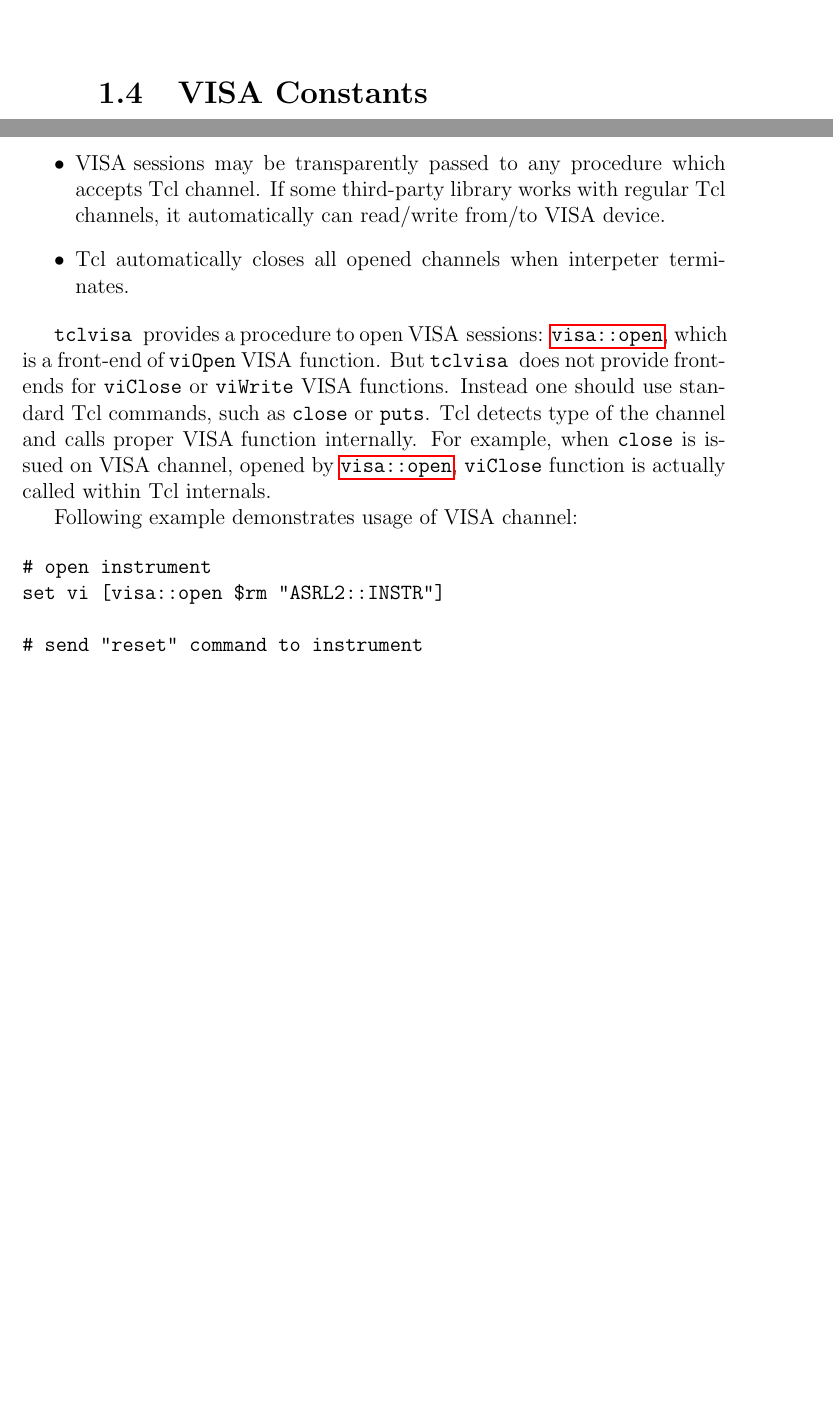
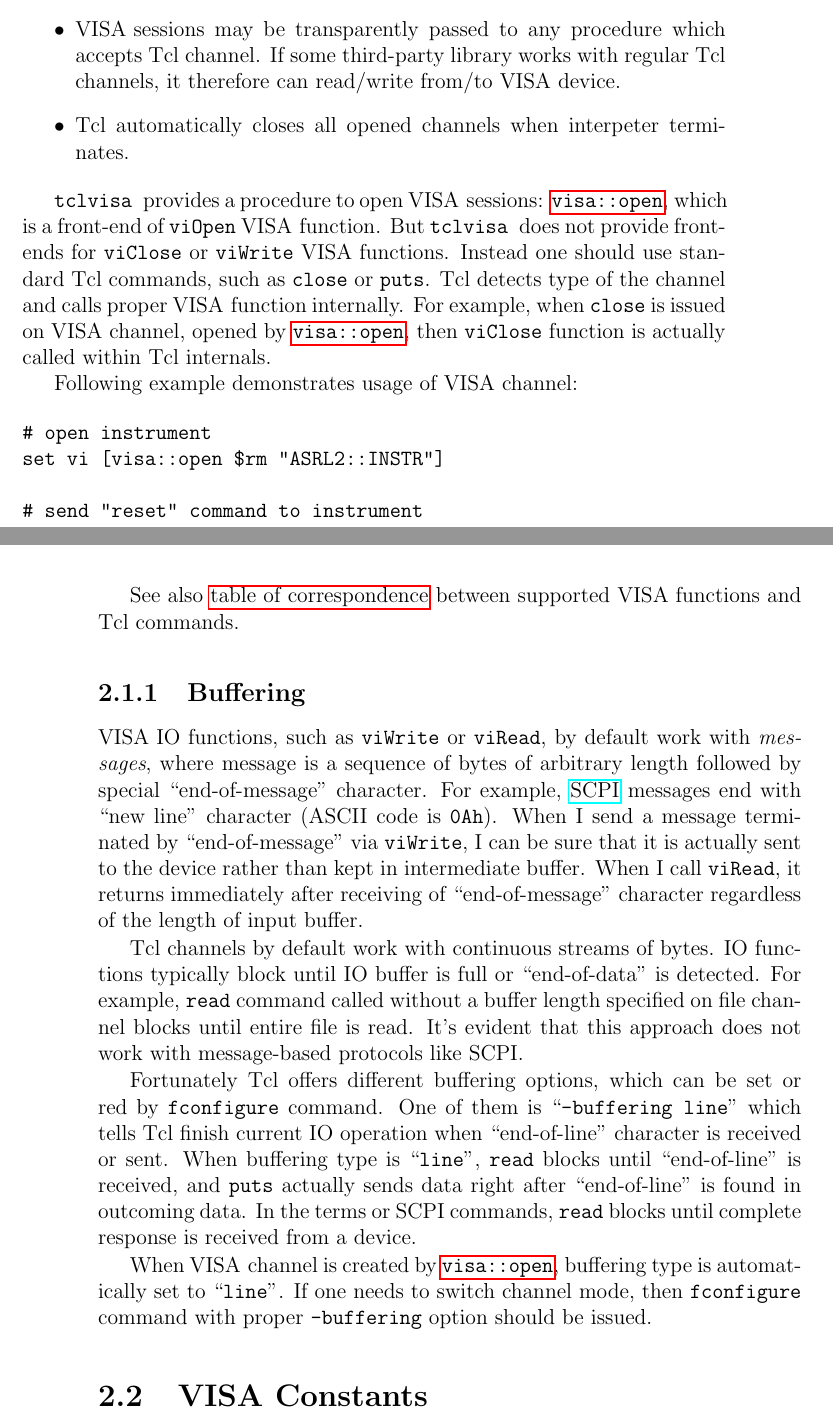
Before and after one commit to tcltk-depot/tclvisa, a LaTeX book (doc/tclvisa.tex): two parts of pages 6 and 9 of 20 before the commit and two parts of pages 7 and 8 of 20 after it, joined at a grey line, cut so that both start at the same text, the shorter picture padded with empty space. Compiled offline with pdfLaTeX.

Commit message:
modified:   doc/tclvisa.tex 	modified:   src/tclvisa/visa_channel.c

```diff
--- a/doc/tclvisa.tex
+++ b/doc/tclvisa.tex
@@ -70,3 +78,34 @@ If the library is properly installed, this command returns version of \tclvisa l
+\item \VISA sessions may be transparently passed to any procedure which accepts Tcl channel. If some third-party library works with regular Tcl channels, it therefore can read/write from/to \VISA device.
+\item Tcl automatically closes all opened channels when interpeter terminates.
+\end{itemize}
+
+\tclvisa provides a procedure to open \VISA sessions: \COMMANDREF{visa::open}, which is a front-end of \VISACOMMANDREF{viOpen} \VISA function. But \tclvisa does not provide front-ends for \VISACOMMANDREF{viClose} or \VISACOMMANDREF{viWrite} \VISA functions. Instead one should use standard Tcl commands, such as \TCLCOMMANDREF{close} or \TCLCOMMANDREF{puts}. Tcl detects type of the channel and calls proper \VISA function internally. For example, when \TCLCOMMANDREF{close} is issued on \VISA channel, opened by \COMMANDREF{visa::open}, then \VISACOMMANDREF{viClose} function is actually called within Tcl internals.
+
+Following example demonstrates usage of \VISA channel:
+
+\begin{verbatim}
+# open instrument
+set vi [visa::open $rm "ASRL2::INSTR"]
+
+# send "reset" command to instrument
+puts $vi "*RST"
+
+# close VISA session
+close $vi
+\end{verbatim}
+
+See also \hyperref[sec_correspondence]{table of correspondence} between supported \VISA functions and Tcl commands.
+
+\subsection{Buffering}
+
+\VISA IO functions, such as \VISACOMMANDREF{viWrite} or \VISACOMMANDREF{viRead}, by default work with \emph{messages}, where message is a sequence of bytes of arbitrary length followed by special ``end-of-message'' character. For example, \href{http://www.ivifoundation.org/scpi/default.aspx}{SCPI} messages end with ``new line'' character (ASCII code is {\tt 0Ah}). When I send a message terminated by ``end-of-message'' via \VISACOMMANDREF{viWrite}, I can be sure that it is actually sent to the device rather than kept in intermediate buffer. When I call \VISACOMMANDREF{viRead}, it returns immediately after receiving of ``end-of-message'' character regardless of the length of input buffer.
+
+Tcl channels by default work with continuous streams of bytes. IO functions typically block until IO buffer is full or ``end-of-data'' is detected. For example, \TCLCOMMANDREF{read} command called without a buffer length specified on file channel blocks until entire file is read. It's evident that this approach does not work with message-based protocols like SCPI.
+
+Fortunately Tcl offers different buffering options, which can be set or red by \TCLCOMMANDREF{fconfigure} command. One of them is ``{\tt -buffering line}'' which tells Tcl finish current IO operation when ``end-of-line'' character is received or sent. When buffering type is ``{\tt line}'', \TCLCOMMANDREF{read} blocks until ``end-of-line'' is received, and \TCLCOMMANDREF{puts} actually sends data right after ``end-of-line'' is found in outcoming data. In the terms or SCPI commands, \TCLCOMMANDREF{read} blocks until complete response is received from a device.
+
+When \VISA channel is created by \COMMANDREF{visa::open}, buffering type is automatically set to ``{\tt line}''. If one needs to switch channel mode, then \TCLCOMMANDREF{fconfigure} command with proper {\tt -buffering} option should be issued.
+
 \section{\VISA Constants}
 
 \VISA defines a lot of predefined contants with codes of attributes, errors etc. Most of these constants are available in Tcl within {\tt visa} namespace and without {\tt VI\_} prefix.
@@ -115,21 +146,3 @@ Most of \VISA functions operate with \emph{sessions} which are represented in C~
-\item \VISA sessions may be transparently passed to any procedure which accepts Tcl channel. If some third-party library works with regular Tcl channels, it automatically can read/write from/to \VISA device.
-\item Tcl automatically closes all opened channels when interpeter terminates.
-\end{itemize}
-
-\tclvisa provides a procedure to open \VISA sessions: \COMMANDREF{visa::open}, which is a front-end of \VISACOMMANDREF{viOpen} \VISA function. But \tclvisa does not provide front-ends for \VISACOMMANDREF{viClose} or \VISACOMMANDREF{viWrite} \VISA functions. Instead one should use standard Tcl commands, such as \TCLCOMMANDREF{close} or \TCLCOMMANDREF{puts}. Tcl detects type of the channel and calls proper \VISA function internally. For example, when \TCLCOMMANDREF{close} is issued on \VISA channel, opened by \COMMANDREF{visa::open}, \VISACOMMANDREF{viClose} function is actually called within Tcl internals.
-
-Following example demonstrates usage of \VISA channel:
-
-\begin{verbatim}
-# open instrument
-set vi [visa::open $rm "ASRL2::INSTR"]
-
-# send "reset" command to instrument
-puts $vi "*RST"
-
-# close VISA session
-close $vi
-\end{verbatim}
 
 \chapter{\tclvisa Command Reference}
 
```
Also changed, not shown: doc/tclvisa.tex (18 more changed lines), 1 other file.
